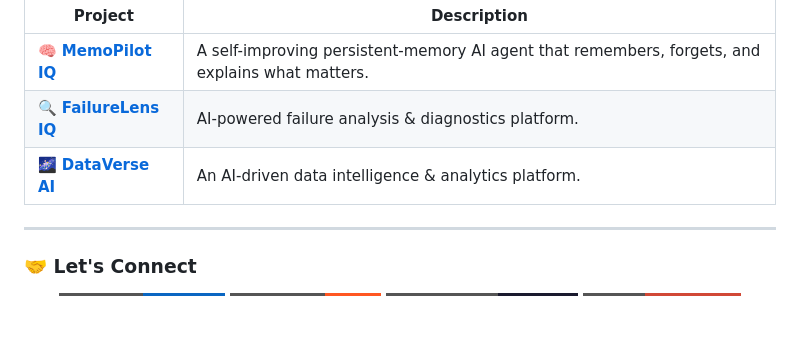
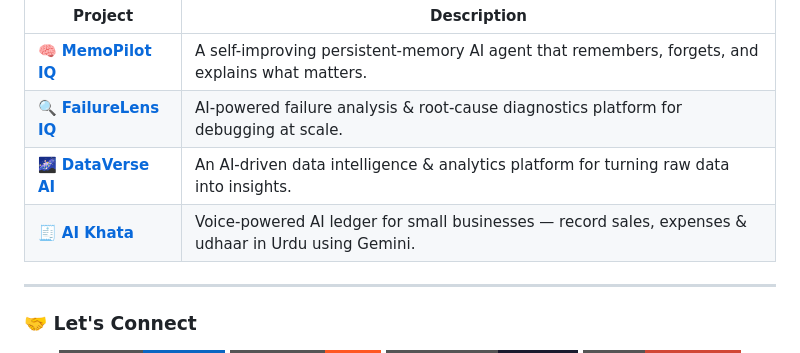
Before and after one commit to MaharMuavia/MaharMuavia, a Markdown page: README.md, the part around one of its changes. GitHub-like rendering; badges without logos; blank space fills up the shorter version.

Commit message:
Add AI Khata to featured projects; expand project descriptions
Co-Authored-By: Claude Opus 4.8 <noreply@anthropic.com>

```diff
--- a/README.md
+++ b/README.md
@@ -152,8 +155,9 @@
 | Project | Description |
 |---------|-------------|
 | 🧠 **[MemoPilot IQ](https://github.com/MaharMuavia/memopilot-iq)** | A self-improving persistent-memory AI agent that remembers, forgets, and explains what matters. |
-| 🔍 **[FailureLens IQ](https://github.com/MaharMuavia/failurelens_iq)** | AI-powered failure analysis & diagnostics platform. |
-| 🌌 **[DataVerse AI](https://github.com/MaharMuavia/DataVerse_Ai)** | An AI-driven data intelligence & analytics platform. |
+| 🔍 **[FailureLens IQ](https://github.com/MaharMuavia/failurelens_iq)** | AI-powered failure analysis & root-cause diagnostics platform for debugging at scale. |
+| 🌌 **[DataVerse AI](https://github.com/MaharMuavia/DataVerse_Ai)** | An AI-driven data intelligence & analytics platform for turning raw data into insights. |
+| 🧾 **[AI Khata](https://github.com/MaharMuavia/ai-khata1)** | Voice-powered AI ledger for small businesses — record sales, expenses & udhaar in Urdu using Gemini. |
 
 </div>
 
```
Also changed, not shown: other parts of README.md (+3 -0 lines).
